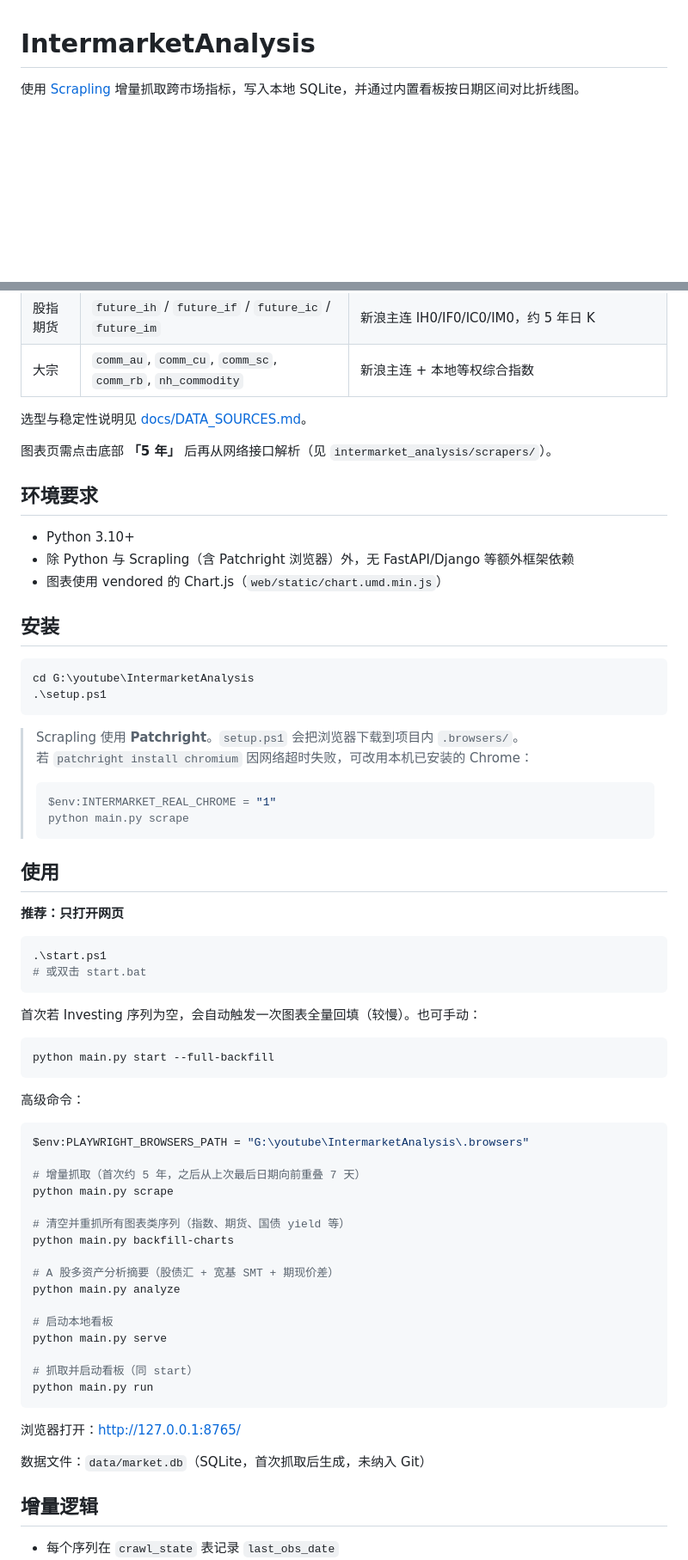
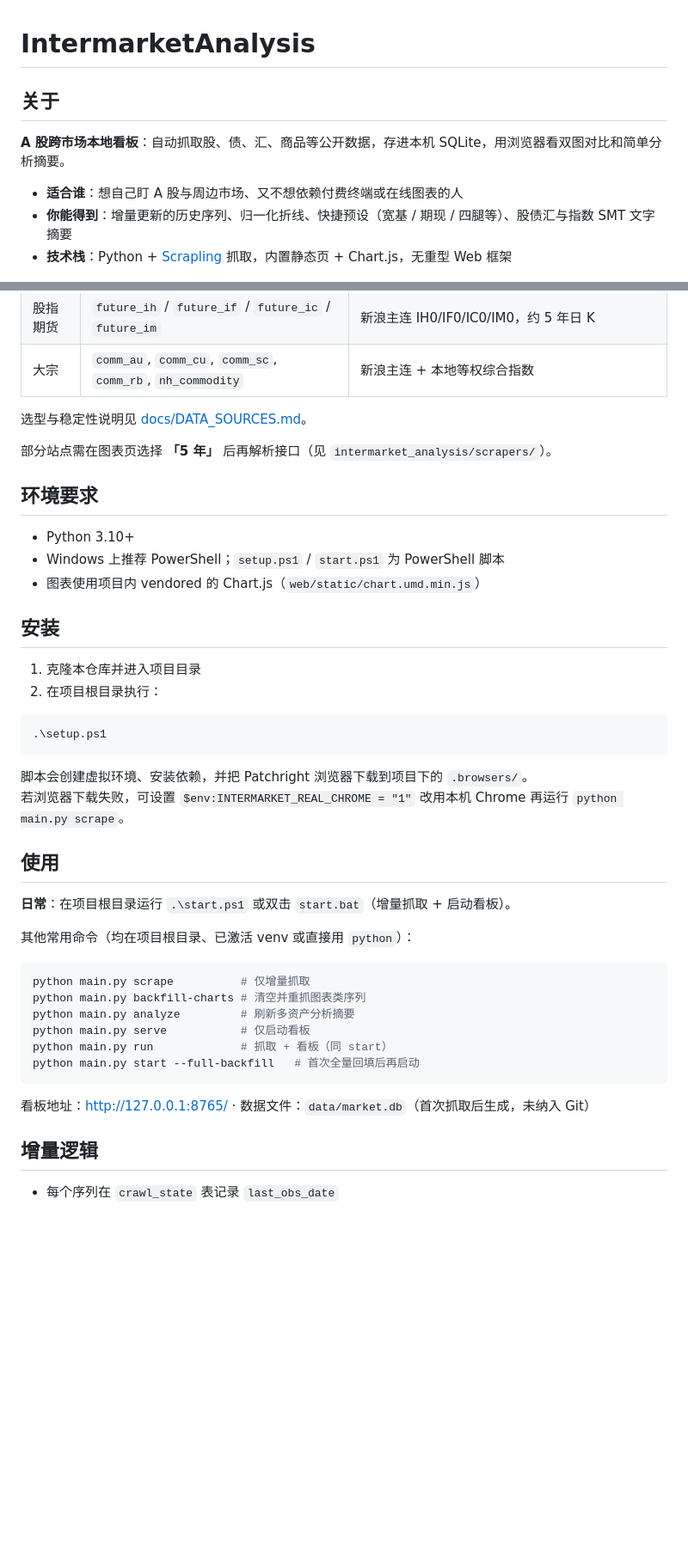
Before and after one commit to Torres999/IntermarketAnalysis, a Markdown page: README.md, 2 parts joined by grey strips. Shown at 86% size. Rendered like a GitHub page; blank space fills up the shorter version.

Commit message:
Simplify README install steps and About section.
Drop local absolute paths and clarify what the project does at a glance.

Co-authored-by: Cursor <cursoragent@cursor.com>

````diff
--- a/README.md
+++ b/README.md
@@ -1,6 +1,12 @@
 # IntermarketAnalysis
 
-使用 [Scrapling](https://github.com/D4Vinci/Scrapling) 增量抓取跨市场指标，写入本地 SQLite，并通过内置看板按日期区间对比折线图。
+## 关于
+
+**A 股跨市场本地看板**：自动抓取股、债、汇、商品等公开数据，存进本机 SQLite，用浏览器看双图对比和简单分析摘要。
+
+- **适合谁**：想自己盯 A 股与周边市场、又不想依赖付费终端或在线图表的人
+- **你能得到**：增量更新的历史序列、归一化折线、快捷预设（宽基 / 期现 / 四腿等）、股债汇与指数 SMT 文字摘要
+- **技术栈**：Python + [Scrapling](https://github.com/D4Vinci/Scrapling) 抓取，内置静态页 + Chart.js，无重型 Web 框架
 
 <p align="center">
   <a href="https://github.com/Torres999/IntermarketAnalysis">
@@ -39,68 +45,42 @@ Scrapling 源码已 vendored 在 `vendor/scrapling/`，通过 `requirements.txt`
 
 选型与稳定性说明见 [docs/DATA_SOURCES.md](docs/DATA_SOURCES.md)。
 
-图表页需点击底部 **「5 年」** 后再从网络接口解析（见 `intermarket_analysis/scrapers/`）。
+部分站点需在图表页选择 **「5 年」** 后再解析接口（见 `intermarket_analysis/scrapers/`）。
 
 ## 环境要求
 
 - Python 3.10+
-- 除 Python 与 Scrapling（含 Patchright 浏览器）外，无 FastAPI/Django 等额外框架依赖
-- 图表使用 vendored 的 Chart.js（`web/static/chart.umd.min.js`）
+- Windows 上推荐 PowerShell；`setup.ps1` / `start.ps1` 为 PowerShell 脚本
+- 图表使用项目内 vendored 的 Chart.js（`web/static/chart.umd.min.js`）
 
 ## 安装
 
+1. 克隆本仓库并进入项目目录
+2. 在项目根目录执行：
+
 ```powershell
-cd G:\youtube\IntermarketAnalysis
 .\setup.ps1
 ```
 
-> Scrapling 使用 **Patchright**。`setup.ps1` 会把浏览器下载到项目内 `.browsers/`。
-> 若 `patchright install chromium` 因网络超时失败，可改用本机已安装的 Chrome：
->
-> ```powershell
-> $env:INTERMARKET_REAL_CHROME = "1"
-> python main.py scrape
-> ```
+脚本会创建虚拟环境、安装依赖，并把 Patchright 浏览器下载到项目下的 `.browsers/`。
+若浏览器下载失败，可设置 `$env:INTERMARKET_REAL_CHROME = "1"` 改用本机 Chrome 再运行 `python main.py scrape`。
 
 ## 使用
 
-**推荐：只打开网页**
+**日常**：在项目根目录运行 `.\start.ps1` 或双击 `start.bat`（增量抓取 + 启动看板）。
+
+其他常用命令（均在项目根目录、已激活 venv 或直接用 `python`）：
 
 ```powershell
-.\start.ps1
-# 或双击 start.bat
+python main.py scrape          # 仅增量抓取
+python main.py backfill-charts # 清空并重抓图表类序列
+python main.py analyze         # 刷新多资产分析摘要
+python main.py serve           # 仅启动看板
+python main.py run             # 抓取 + 看板（同 start）
+python main.py start --full-backfill   # 首次全量回填后再启动
 ```
 
-首次若 Investing 序列为空，会自动触发一次图表全量回填（较慢）。也可手动：
-
-```powershell
-python main.py start --full-backfill
-```
-
-高级命令：
-
-```powershell
-$env:PLAYWRIGHT_BROWSERS_PATH = "G:\youtube\IntermarketAnalysis\.browsers"
-
-# 增量抓取（首次约 5 年，之后从上次最后日期向前重叠 7 天）
-python main.py scrape
-
-# 清空并重抓所有图表类序列（指数、期货、国债 yield 等）
-python main.py backfill-charts
-
-# A 股多资产分析摘要（股债汇 + 宽基 SMT + 期现价差）
-python main.py analyze
-
-# 启动本地看板
-python main.py serve
-
-# 抓取并启动看板（同 start）
-python main.py run
-```
-
-浏览器打开：<http://127.0.0.1:8765/>
-
-数据文件：`data/market.db`（SQLite，首次抓取后生成，未纳入 Git）
+看板地址：<http://127.0.0.1:8765/> · 数据文件：`data/market.db`（首次抓取后生成，未纳入 Git）
 
 ## 增量逻辑
 
````
Also changed, not shown: other parts of README.md (+1 -1 lines).
